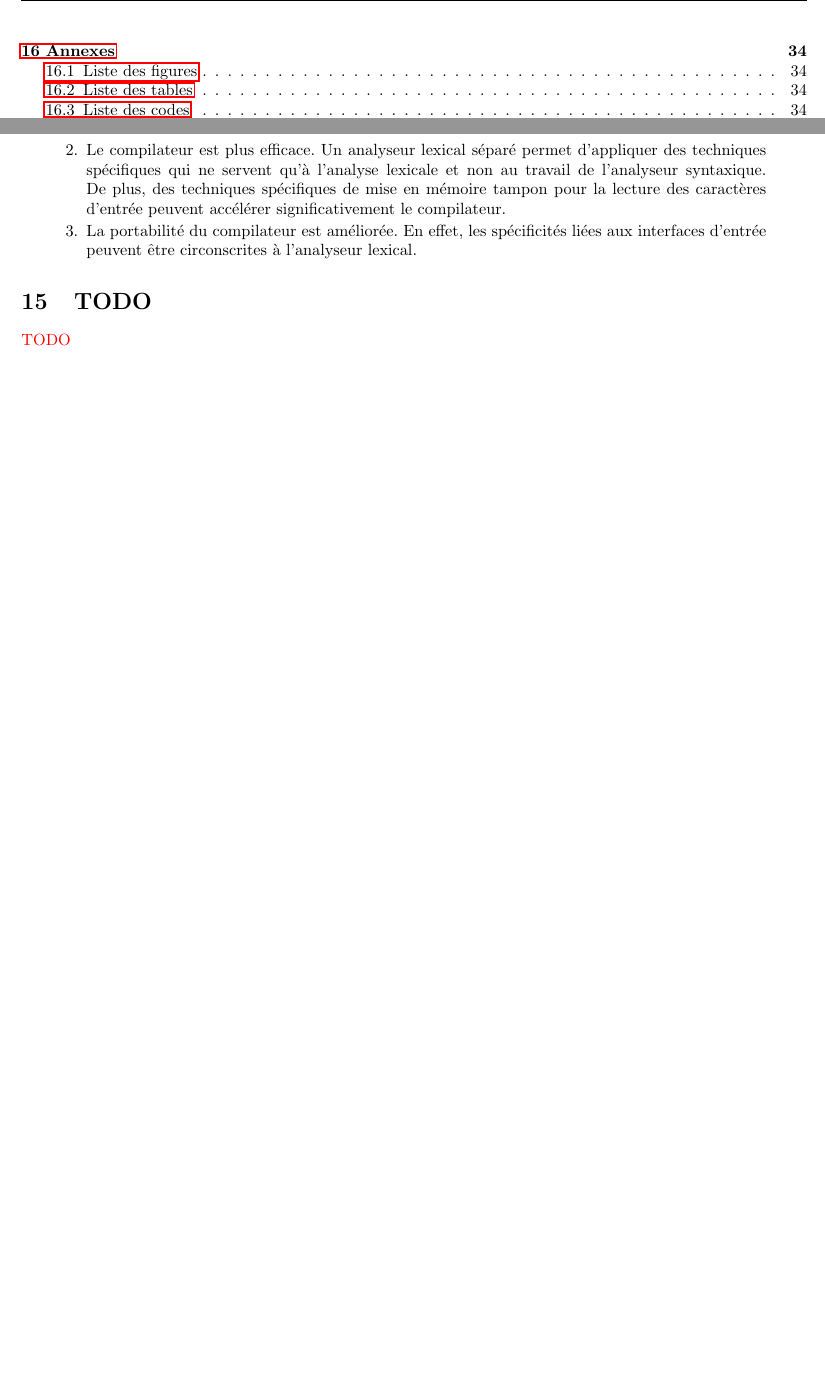
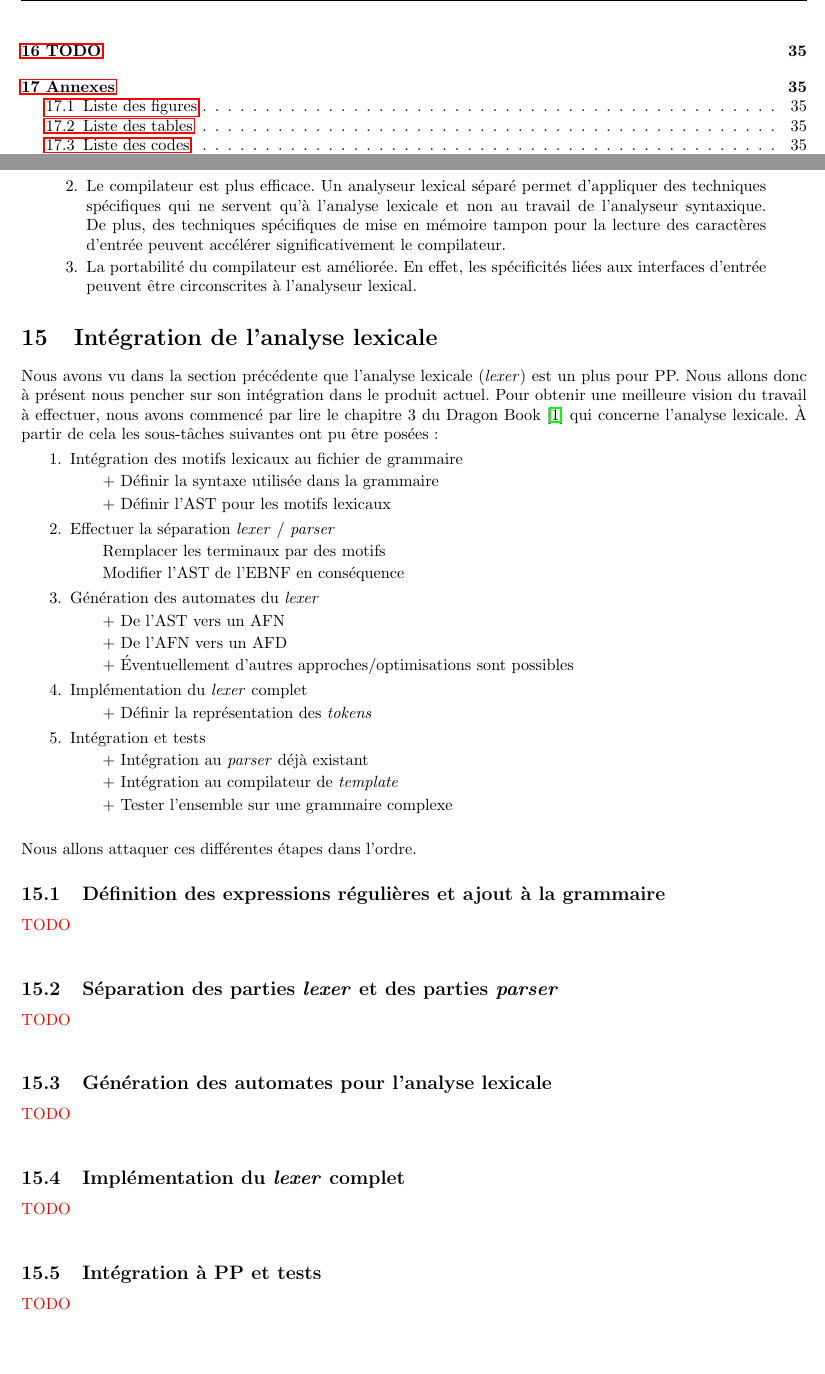
Before and after one commit to chlablak/platinum-parsing, a LaTeX document (extra-doc/rapport/rapport.tex): two parts of pages 4 and 34 of 37 before the commit and two parts of pages 4 and 34 of 38 after it, joined at a grey line, cut at the place of the change, the shorter picture padded with empty space. Compiled offline with pdfLaTeX; the source files are stored in an older character set and shown here as Unicode.

Commit message:
lexer integration decomposed into sub-tasks

```diff
--- a/extra-doc/rapport/rapport.tex
+++ b/extra-doc/rapport/rapport.tex
@@ -1337,6 +1337,48 @@
 				\end{enumerate}
 			\end{quote}
 
+	\section{Intégration de l'analyse lexicale}
+		Nous avons vu dans la section précédente que l'analyse lexicale (\textit{lexer}) est un plus pour PP. Nous allons donc à présent nous pencher sur son intégration dans le produit actuel. Pour obtenir une meilleure vision du travail à effectuer, nous avons commencé par lire le chapitre 3 du Dragon Book \cite{dragonbook} qui concerne l'analyse lexicale. À partir de cela les sous-tâches suivantes ont pu être posées:
+		\begin{enumerate}
+			\item Intégration des motifs lexicaux au fichier de grammaire
+			\subitem + Définir la syntaxe utilisée dans la grammaire
+			\subitem + Définir l'AST pour les motifs lexicaux
+
+			\item Effectuer la séparation \textit{lexer} / \textit{parser}
+			\subitem Remplacer les terminaux par des motifs
+			\subitem Modifier l'AST de l'EBNF en conséquence
+
+			\item Génération des automates du \textit{lexer}
+			\subitem + De l'AST vers un AFN
+			\subitem + De l'AFN vers un AFD
+			\subitem + Éventuellement d'autres approches/optimisations sont possibles
+
+			\item Implémentation du \textit{lexer} complet
+			\subitem + Définir la représentation des \textit{tokens}
+
+			\item Intégration et tests
+			\subitem + Intégration au \textit{parser} déjà existant
+			\subitem + Intégration au compilateur de \textit{template}
+			\subitem + Tester l'ensemble sur une grammaire complexe\\
+		\end{enumerate}
+
+		Nous allons attaquer ces différentes étapes dans l'ordre.
+
+		\subsection{Définition des expressions régulières et ajout à la grammaire}
+			\todo{}
+
+		\subsection{Séparation des parties \textit{lexer} et des parties \textit{parser}}
+			\todo{}
+
+		\subsection{Génération des automates pour l'analyse lexicale}
+			\todo{}
+
+		\subsection{Implémentation du \textit{lexer} complet}
+			\todo{}
+
+		\subsection{Intégration à PP et tests}
+			\todo{}
+
 	\section{TODO}
 		\todo{}
 
```
